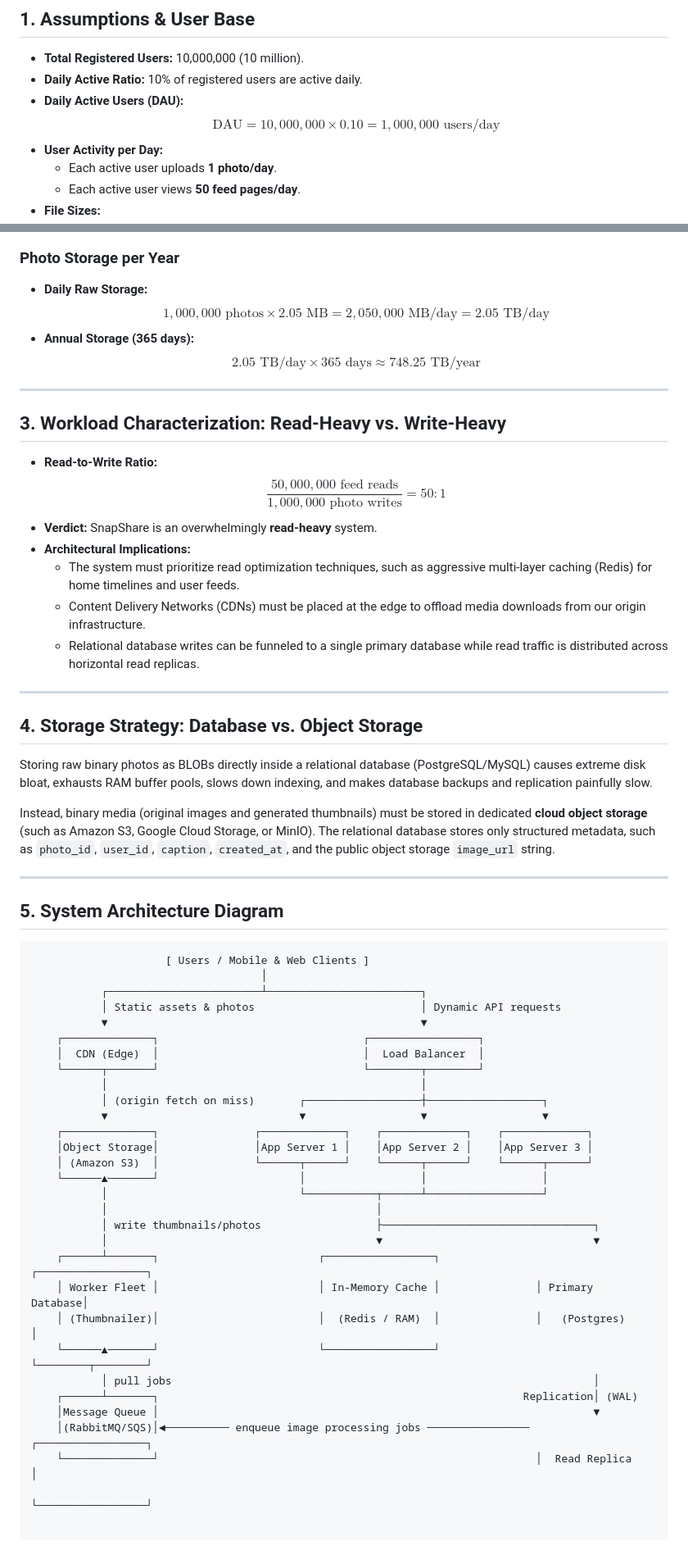
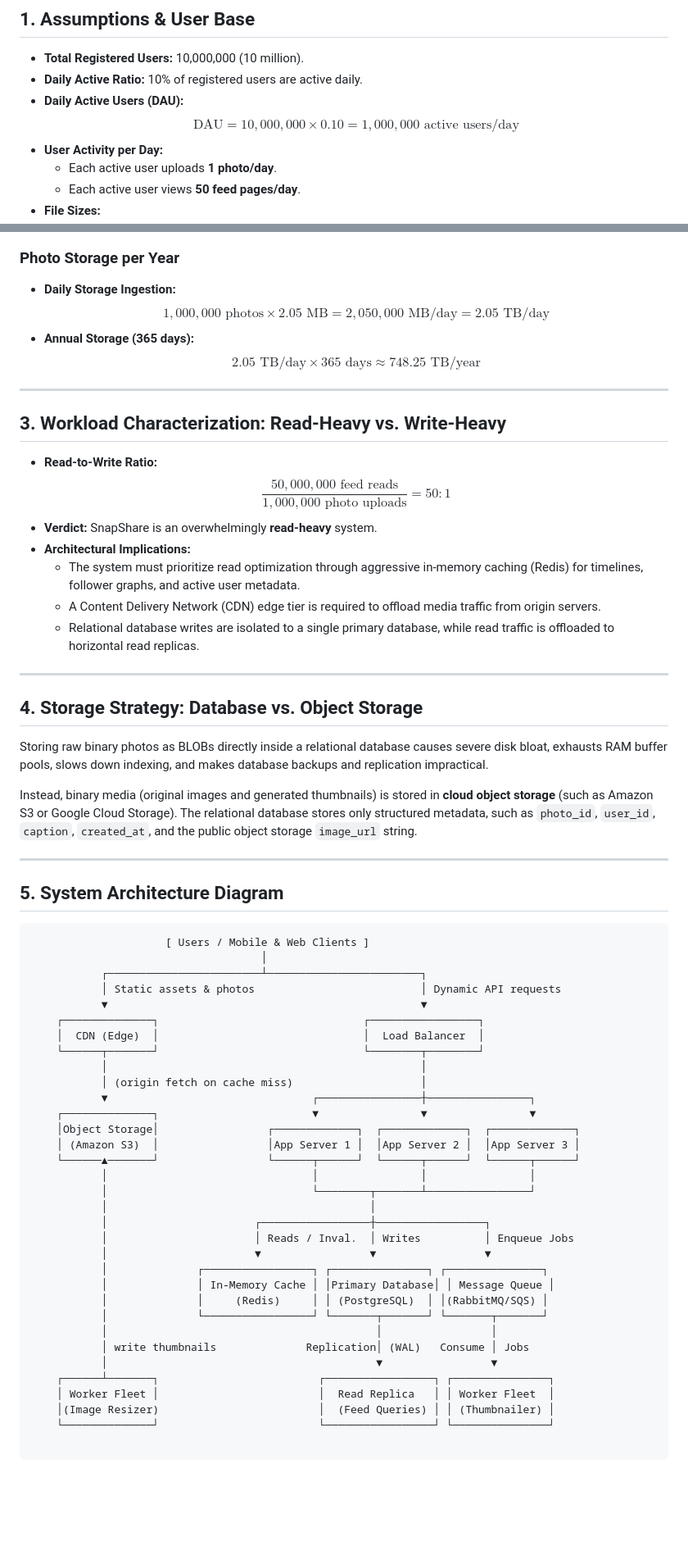
Before and after one commit to Boldfirm/web-foundations-days, a Markdown page: day7/photo-app-scaling.md, 2 parts joined by grey strips. Shown at 82% size. Rendered like a GitHub page; blank space fills up the shorter version.

```diff
--- a/day7/photo-app-scaling.md
+++ b/day7/photo-app-scaling.md
@@ -4,7 +4,7 @@
 * **Total Registered Users:** 10,000,000 (10 million).
 * **Daily Active Ratio:** 10% of registered users are active daily.
 * **Daily Active Users (DAU):**
-  $$\text{DAU} = 10{,}000{,}000 \times 0.10 = 1{,}000{,}000\text{ users/day}$$
+  $$\text{DAU} = 10{,}000{,}000 \times 0.10 = 1{,}000{,}000\text{ active users/day}$$
 * **User Activity per Day:**
   * Each active user uploads **1 photo/day**.
   * Each active user views **50 feed pages/day**.
@@ -36,7 +36,7 @@
   $$500\text{ views/sec} \times 5 = 2{,}500\text{ views/sec}$$
 
 ### Photo Storage per Year
-* **Daily Raw Storage:**
+* **Daily Storage Ingestion:**
   $$1{,}000{,}000\text{ photos} \times 2.05\text{ MB} = 2{,}050{,}000\text{ MB/day} = 2.05\text{ TB/day}$$
 * **Annual Storage (365 days):**
   $$2.05\text{ TB/day} \times 365\text{ days} \approx 748.25\text{ TB/year}$$
@@ -45,19 +45,19 @@
 
 ## 3. Workload Characterization: Read-Heavy vs. Write-Heavy
 * **Read-to-Write Ratio:**
-  $$\frac{50{,}000{,}000\text{ feed reads}}{1{,}000{,}000\text{ photo writes}} = 50:1$$
+  $$\frac{50{,}000{,}000\text{ feed reads}}{1{,}000{,}000\text{ photo uploads}} = 50:1$$
 * **Verdict:** SnapShare is an overwhelmingly **read-heavy** system.
 * **Architectural Implications:**
-  * The system must prioritize read optimization techniques, such as aggressive multi-layer caching (Redis) for home timelines and user feeds.
-  * Content Delivery Networks (CDNs) must be placed at the edge to offload media downloads from our origin infrastructure.
-  * Relational database writes can be funneled to a single primary database while read traffic is distributed across horizontal read replicas.
+  * The system must prioritize read optimization through aggressive in-memory caching (Redis) for timelines, follower graphs, and active user metadata.
+  * A Content Delivery Network (CDN) edge tier is required to offload media traffic from origin servers.
+  * Relational database writes are isolated to a single primary database, while read traffic is offloaded to horizontal read replicas.
 
 ---
 
 ## 4. Storage Strategy: Database vs. Object Storage
-Storing raw binary photos as BLOBs directly inside a relational database (PostgreSQL/MySQL) causes extreme disk bloat, exhausts RAM buffer pools, slows down indexing, and makes database backups and replication painfully slow.
+Storing raw binary photos as BLOBs directly inside a relational database causes severe disk bloat, exhausts RAM buffer pools, slows down indexing, and makes database backups and replication impractical.
 
-Instead, binary media (original images and generated thumbnails) must be stored in dedicated **cloud object storage** (such as Amazon S3, Google Cloud Storage, or MinIO). The relational database stores only structured metadata, such as `photo_id`, `user_id`, `caption`, `created_at`, and the public object storage `image_url` string.
+Instead, binary media (original images and generated thumbnails) is stored in **cloud object storage** (such as Amazon S3 or Google Cloud Storage). The relational database stores only structured metadata, such as `photo_id`, `user_id`, `caption`, `created_at`, and the public object storage `image_url` string.
 
 ---
 
@@ -73,23 +73,26 @@ Instead, binary media (original images and generated thumbnails) must be stored
     │  CDN (Edge)  │                                │  Load Balancer  │
     └──────┬───────┘                                └────────┬────────┘
            │                                                 │
-           │ (origin fetch on miss)       ┌──────────────────┼──────────────────┐
-           ▼                              ▼                  ▼                  ▼
-    ┌──────────────┐               ┌─────────────┐    ┌─────────────┐    ┌─────────────┐
-    │Object Storage│               │App Server 1 │    │App Server 2 │    │App Server 3 │
-    │ (Amazon S3)  │               └──────┬──────┘    └──────┬──────┘    └──────┬──────┘
-    └──────▲───────┘                      │                  │                  │
-           │                              └───────────┬──────┴──────────────────┘
-           │                                          │
-           │ write thumbnails/photos                  ├─────────────────────────────────┐
-           │                                          ▼                                 ▼
-    ┌──────┴───────┐                         ┌─────────────────┐               ┌─────────────────┐
-    │ Worker Fleet │                         │ In-Memory Cache │               │ Primary Database│
-    │ (Thumbnailer)│                         │  (Redis / RAM)  │               │   (Postgres)    │
-    └──────▲───────┘                         └─────────────────┘               └────────┬────────┘
-           │ pull jobs                                                                  │
-    ┌──────┴───────┐                                                         Replication│ (WAL)
-    │Message Queue │                                                                    ▼
-    │(RabbitMQ/SQS)│◄────────── enqueue image processing jobs ──────────────── ┌─────────────────┐
-    └──────────────┘                                                           │  Read Replica   │
-                                                                               └─────────────────┘
+           │ (origin fetch on cache miss)                    │
+           ▼                                ┌────────────────┼────────────────┐
+    ┌──────────────┐                        ▼                ▼                ▼
+    │Object Storage│                 ┌─────────────┐  ┌─────────────┐  ┌─────────────┐
+    │ (Amazon S3)  │                 │App Server 1 │  │App Server 2 │  │App Server 3 │
+    └──────▲───────┘                 └──────┬──────┘  └──────┬──────┘  └──────┬──────┘
+           │                                │                │                │
+           │                                └────────┬───────┴────────────────┘
+           │                                         │
+           │                       ┌─────────────────┼─────────────────┐
+           │                       │ Reads / Inval.  │ Writes          │ Enqueue Jobs
+           │                       ▼                 ▼                 ▼
+           │              ┌─────────────────┐ ┌───────────────┐ ┌───────────────┐
+           │              │ In-Memory Cache │ │Primary Database│ │ Message Queue │
+           │              │     (Redis)     │ │ (PostgreSQL)  │ │(RabbitMQ/SQS) │
+           │              └─────────────────┘ └───────┬───────┘ └───────┬───────┘
+           │                                          │                 │
+           │ write thumbnails              Replication│ (WAL)   Consume │ Jobs
+           │                                          ▼                 ▼
+    ┌──────┴───────┐                         ┌─────────────────┐ ┌───────────────┐
+    │ Worker Fleet │                         │  Read Replica   │ │ Worker Fleet  │
+    │(Image Resizer)                         │  (Feed Queries) │ │ (Thumbnailer) │
+    └──────────────┘                         └─────────────────┘ └───────────────┘
```
